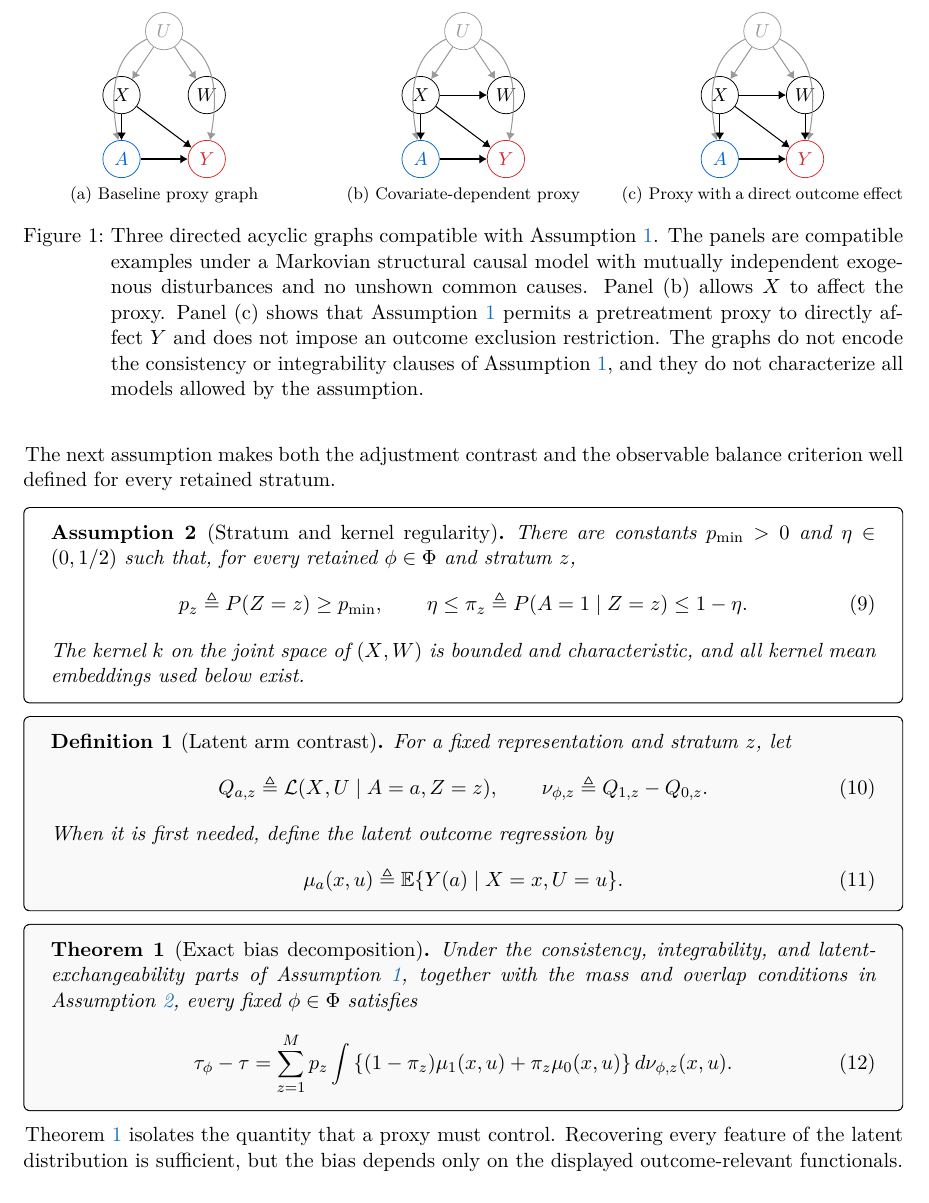
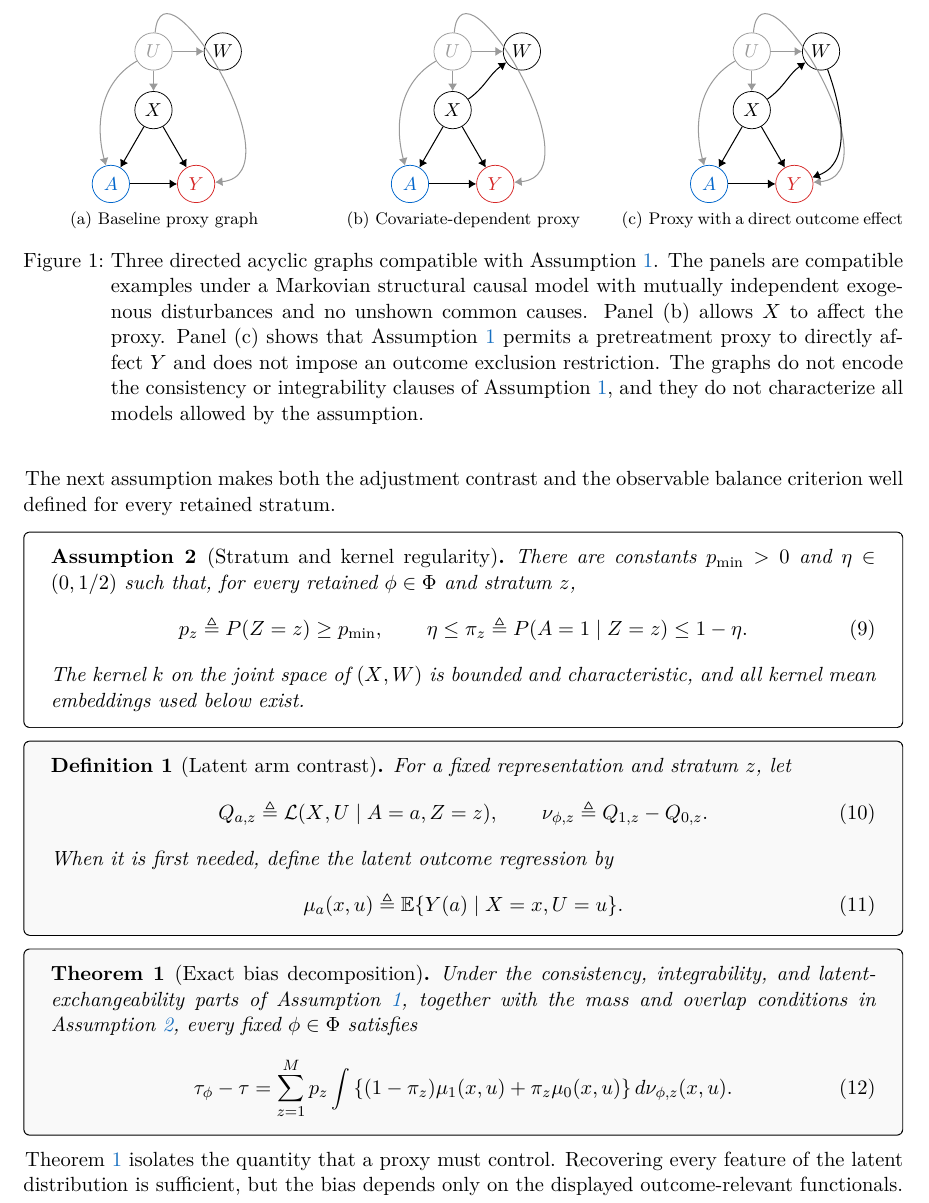
Before and after one commit to CausalDataScience/proximal-balancing, a LaTeX paper (manuscript/main.tex, which reads manuscript/main/3.tex): part of page 6 of 22, cut so that both start at the same text. Compiled offline with pdfLaTeX.

Commit message:
fix: align causal DAG geometry

```diff
--- a/manuscript/main/3.tex
+++ b/manuscript/main/3.tex
@@ -98,20 +108,25 @@ W\perp\!\!\!\perp A\mid(X,U).
   edge/.style={-{Latex[length=1.4mm,width=1.7mm]},line width=0.55pt},
   latentedge/.style={edge,draw=collatent}
 ]
-\node[latent] (u) at (0,2.4) {$U$};
-\node[observed] (x) at (-0.8,1.2) {$X$};
-\node[observed] (w) at (0.8,1.2) {$W$};
-\node[treatment] (a) at (-0.8,0) {$A$};
-\node[outcome] (y) at (0.8,0) {$Y$};
+\pgfmathsetmacro{\side}{1.60}
+\pgfmathsetmacro{\triheight}{sqrt(3)*\side/2}
+\pgfmathsetmacro{\uheight}{\triheight+1.10}
+\pgfmathsetmacro{\wright}{1.30}
+\path[use as bounding box] (-1.35,-0.35) rectangle (1.75,3.45);
+\node[latent] (u) at (0,\uheight) {$U$};
+\node[observed] (x) at (0,\triheight) {$X$};
+\node[observed] (w) at (\wright,\uheight) {$W$};
+\node[treatment] (a) at (-\side/2,0) {$A$};
+\node[outcome] (y) at (\side/2,0) {$Y$};
 \draw[latentedge] (u) -- (x);
 \draw[latentedge] (u) -- (w);
-\draw[latentedge] (u) to[out=205,in=100] (a);
-\draw[latentedge] (u) to[out=-25,in=80] (y);
+\draw[latentedge] (u) to[out=210,in=105] (a);
+\draw[latentedge] (u) to[out=85,in=5,looseness=1.35] (y);
 \draw[edge] (x) -- (a);
 \draw[edge] (x) -- (y);
 \draw[edge] (a) -- (y);
-\draw[edge] (x) -- (w);
-\draw[edge] (w) -- (y);
+\draw[edge] (x) to[out=35,in=215] (w);
+\draw[edge] (w) to[out=-70,in=20] (y);
 \end{tikzpicture}
 \end{minipage}}
 \caption{Three directed acyclic graphs compatible with Assumption~\ref{ass:causal-proxy}.  The panels are compatible examples under a Markovian structural causal model with mutually independent exogenous disturbances and no unshown common causes.  Panel (b) allows $X$ to affect the proxy.  Panel (c) shows that Assumption~\ref{ass:causal-proxy} permits a pretreatment proxy to directly affect $Y$ and does not impose an outcome exclusion restriction.  The graphs do not encode the consistency or integrability clauses of Assumption~\ref{ass:causal-proxy}, and they do not characterize all models allowed by the assumption.}
```
Also changed, not shown: manuscript/main.pdf, manuscript/main/3.tex (40 more changed lines), 1 other file.
